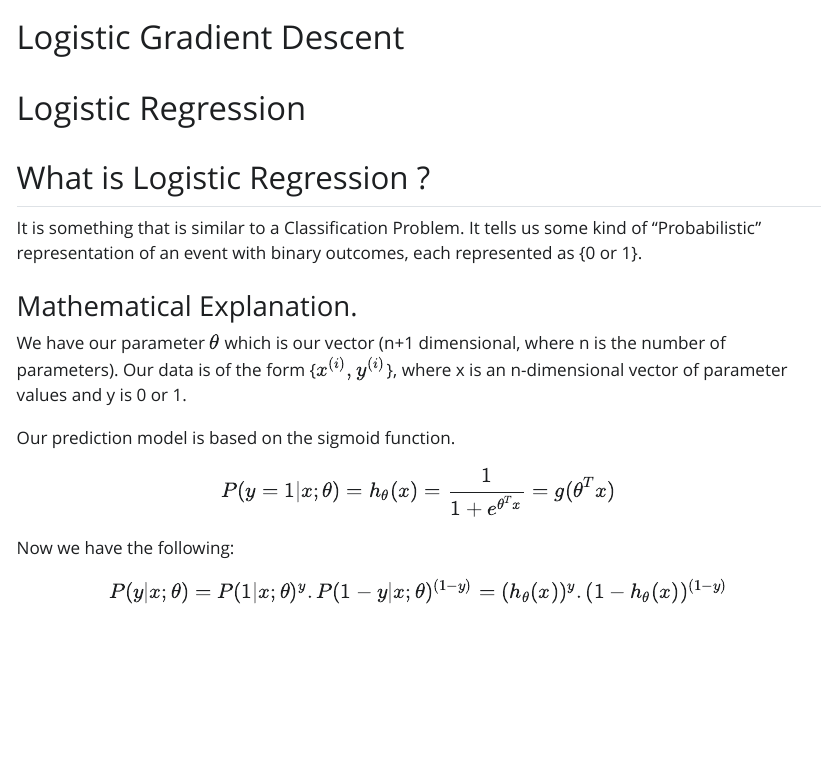
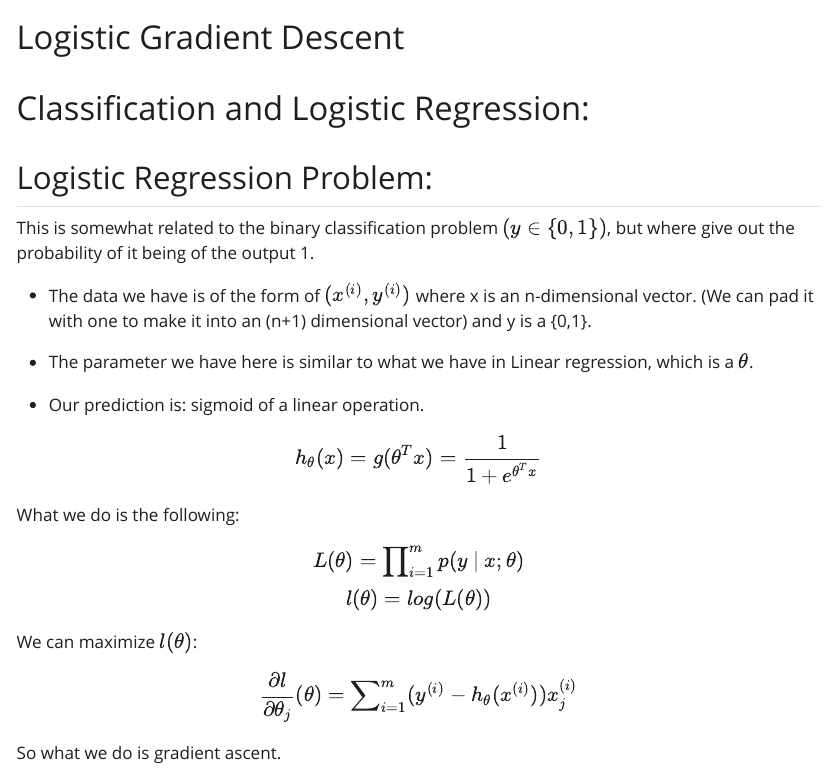
Before and after one commit to MandaKausthubh/MachineLearning, a Quarto document (StanfordML/LogisticRegrrression/LogisticRegression.qmd): the page in a window 1100 px wide, from its top. The pictures show the output file StanfordML/LogisticRegrrression/LogisticRegression.html that the author committed with the source, opened offline; Quarto's library style sheets are replaced by a plain one without menus.

Commit message:
finished notes for Logistic Regression

```diff
--- a/StanfordML/LogisticRegrrression/LogisticRegression.qmd
+++ b/StanfordML/LogisticRegrrression/LogisticRegression.qmd
@@ -3,23 +3,38 @@ title: "Logistic Gradient Descent"
 format: html
 ---
 
-# Logistic Regression
+# Classification and Logistic Regression:
 
-## What is Logistic Regression ?
+## Logistic Regression Problem:
 
-It is something that is similar to a Classification Problem. It tells us some kind of "Probabilistic" representation of an event with binary outcomes, each represented as {0 or 1}.
+This is somewhat related to the binary classification problem $(y ∈ \{0,1\})$, but where give out the probability of it being of the output 1.
 
-### Mathematical Explanation.
-We have our parameter $θ$ which is our vector (n+1 dimensional, where n is the number of parameters).
-Our data is of the form {$x^{(i)}, y^{(i)}$}, where x is an n-dimensional vector of parameter values and y is 0 or 1.
+- The data we have is of the form of $(x^{(i)}, y^{(i)})$ where x is an n-dimensional vector. (We can pad it with one to make
+it into an (n+1) dimensional vector) and y is a {0,1}.
 
-Our prediction model is based on the sigmoid function.
+- The parameter we have here is similar to what we have in Linear regression, which is a $θ$.
+
+- Our prediction is: sigmoid of a linear operation.
+
 $$
-P(y=1 | x;θ) = h_θ (x) = \frac {1} {1 + e^{θ^Tx}} = g(θ^Tx)
+\displaylines{
+h_θ(x) = g(θ^T x) = \frac{1} {1 + e^{θ^Tx}}
+}
 $$
 
-Now we have the following:
+What we do is the following:
 
 $$
-P(y | x;θ) = P(1 | x;θ) ^y .P(1 - y | x;θ) ^{(1-y)} = (h_\theta(x))^y.(1-h_\theta(x))^{(1-y)}
+\displaylines {
+L(θ) = ∏_{i=1} ^ m p(y\ |\ x;\theta) \\
+l(\theta) = log(L(\theta))
+}
 $$
+
+We can maximize $l(\theta)$:
+
+$$
+\frac {∂ l} {∂ θ_j} (θ) = ∑_{i=1}^m(y^{(i)} - h_θ(x^{(i)})) x_j^{(i)}
+$$
+
+So what we do is gradient ascent.
```
Also changed, not shown: StanfordML/GLM/GLM.qmd (added), StanfordML/LogisticRegrrression/LogisticRegression.html.
